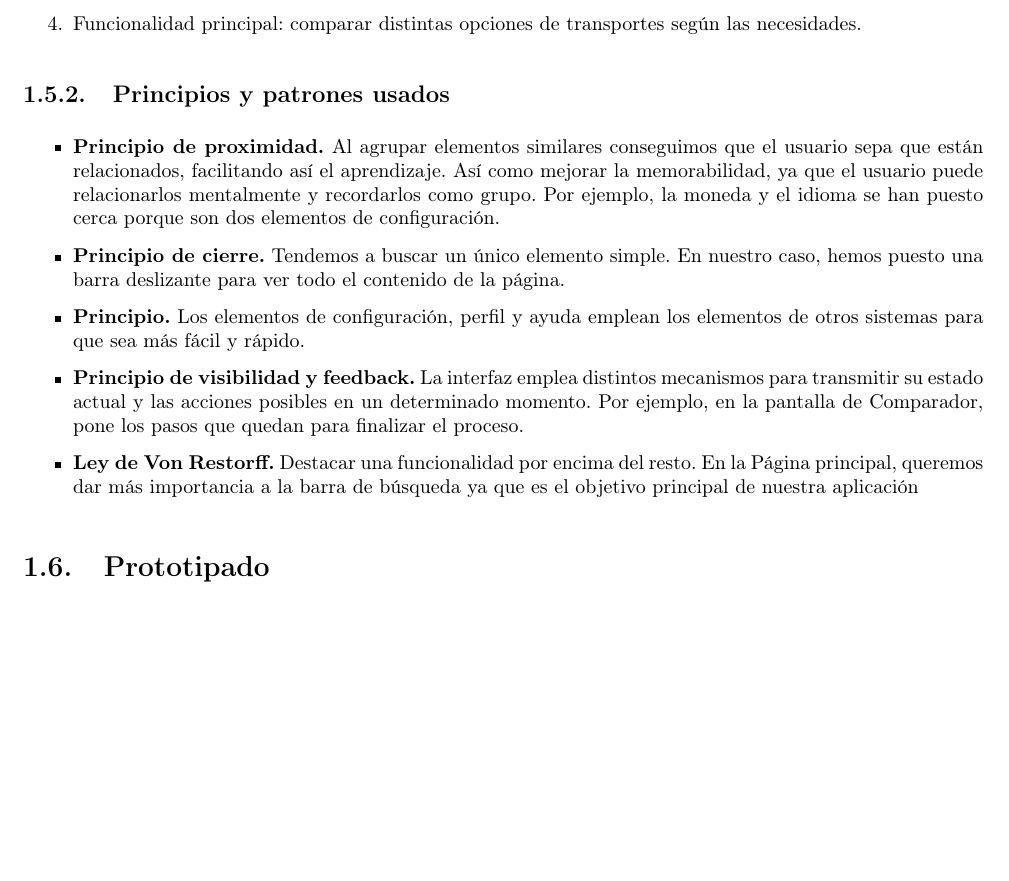
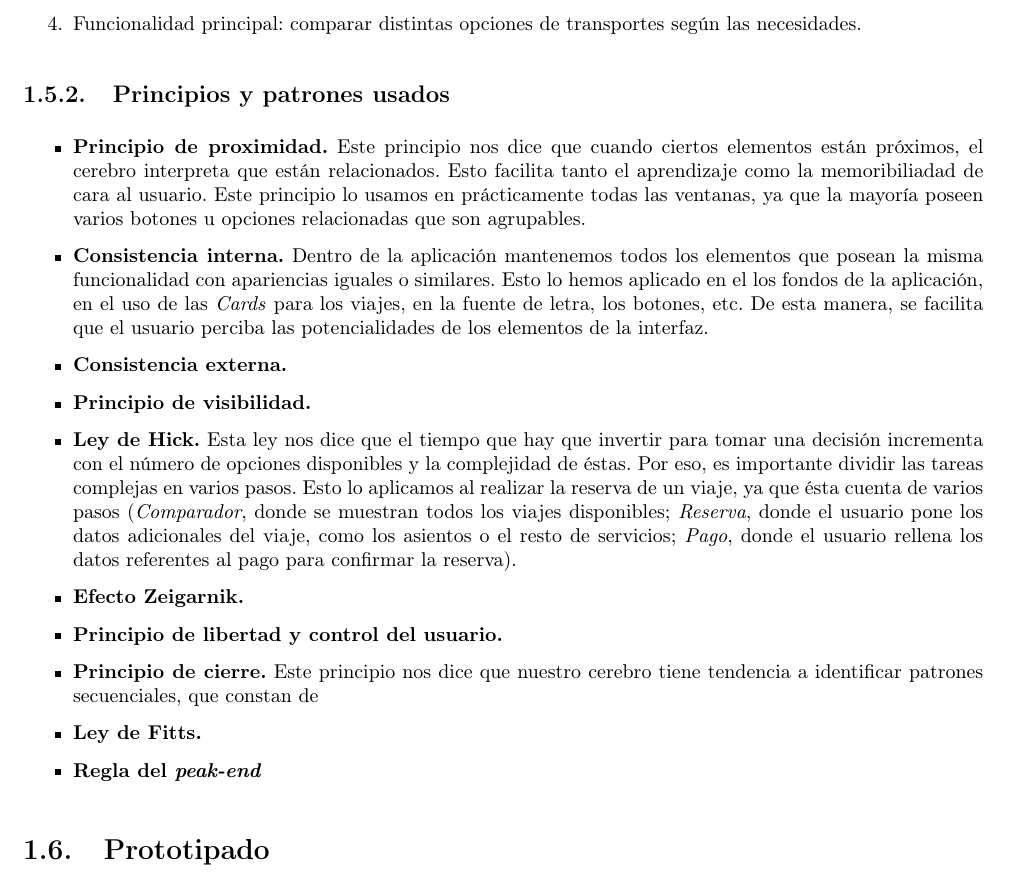
Before and after one commit to ALK222/DSI, a LaTeX thesis (memoria/memoria.tex, which reads memoria/Secciones/Hito5/Jerarquia.tex): part of page 10 of 18, cut so that both start at the same text, the shorter picture padded with empty space. Compiled offline with pdfLaTeX.

Commit message:
Jerarquía 1

```diff
--- a/memoria/Secciones/Hito5/Jerarquia.tex
+++ b/memoria/Secciones/Hito5/Jerarquia.tex
@@ -41,14 +41,22 @@ continuación:
 
 \begin{itemize}
 
-      \item \textbf{Principio de proximidad.} Al agrupar elementos similares conseguimos que el usuario sepa que están relacionados, facilitando así el aprendizaje. Así como mejorar la memorabilidad, ya que el usuario puede relacionarlos mentalmente y recordarlos como grupo.
-            Por ejemplo, la moneda y el idioma se han puesto cerca porque son dos elementos de configuración.
-      \item \textbf{Principio de cierre.} Tendemos a buscar un único elemento simple.
-            En nuestro caso, hemos puesto una barra deslizante para ver todo el contenido de la página.
-      \item \textbf{Principio.} Los elementos de configuración, perfil y ayuda emplean los elementos de otros sistemas para que sea más fácil y rápido.
-      \item \textbf{Principio de visibilidad y feedback.} La interfaz emplea distintos mecanismos para transmitir su estado actual y las acciones posibles en un determinado momento.
-            Por ejemplo, en la pantalla de Comparador, pone los pasos que quedan para finalizar el proceso.
-      \item \textbf{Ley de Von Restorff.} Destacar una funcionalidad por encima del resto.
-            En la Página principal, queremos dar más importancia a la barra de búsqueda ya que es el objetivo principal de nuestra aplicación
+      \item \textbf{Principio de proximidad.} Este principio nos dice que cuando ciertos elementos están próximos, el cerebro interpreta
+            que están relacionados. Esto facilita tanto el aprendizaje como la memoribiliadad de cara al usuario. Este principio lo usamos en prácticamente
+            todas las ventanas, ya que la mayoría poseen varios botones u opciones relacionadas que son agrupables.
+      \item \textbf{Consistencia interna.} Dentro de la aplicación mantenemos todos los elementos que posean la misma funcionalidad con apariencias iguales
+            o similares. Esto lo hemos aplicado en el los fondos de la aplicación, en el uso de las \textit{Cards} para los viajes, en la fuente de letra, los
+            botones, etc. De esta manera, se facilita que el usuario perciba las potencialidades de los elementos de la interfaz.
+      \item \textbf{Consistencia externa.}
+      \item \textbf{Principio de visibilidad.}
+      \item \textbf{Ley de Hick.} Esta ley nos dice que el tiempo que hay que invertir para tomar una decisión incrementa con el número de opciones disponibles y la complejidad
+            de éstas. Por eso, es importante dividir las tareas complejas en varios pasos. Esto lo aplicamos al realizar la reserva de un viaje, ya que ésta cuenta de varios
+            pasos (\textit{Comparador}, donde se muestran todos los viajes disponibles; \textit{Reserva}, donde el usuario pone los datos adicionales del viaje, como los asientos
+            o el resto de servicios; \textit{Pago}, donde el usuario rellena los datos referentes al pago para confirmar la reserva).
+      \item \textbf{Efecto Zeigarnik.}
+      \item \textbf{Principio de libertad y control del usuario.}
+      \item \textbf{Principio de cierre.} Este principio nos dice que nuestro cerebro tiene tendencia a identificar patrones secuenciales, que constan de
+      \item \textbf{Ley de Fitts.}
+      \item \textbf{Regla del \textit{peak-end}}
 
 \end{itemize}
```
Also changed, not shown: memoria/memoria.pdf.
